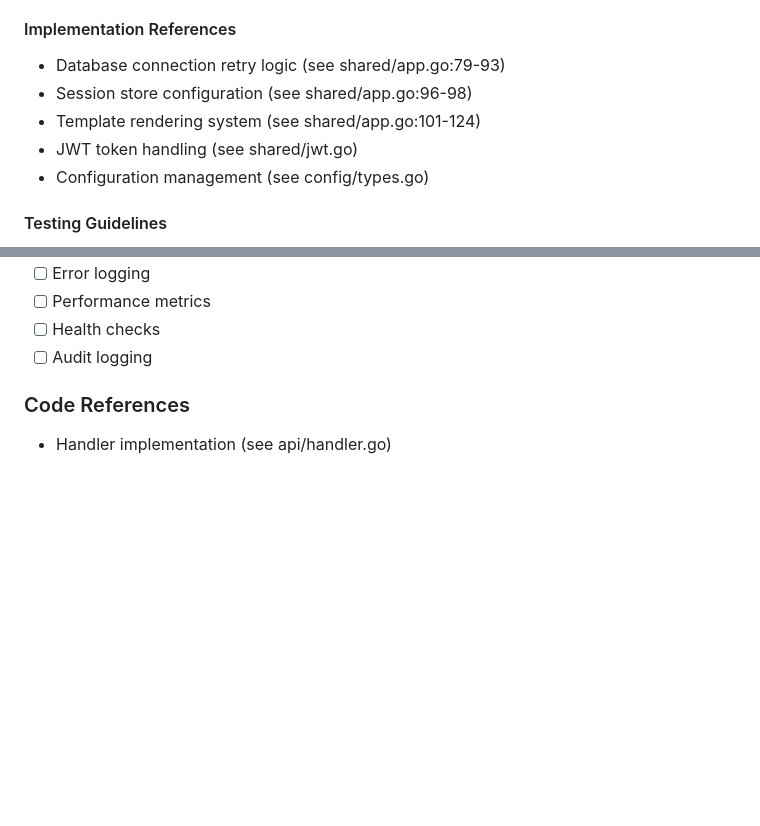
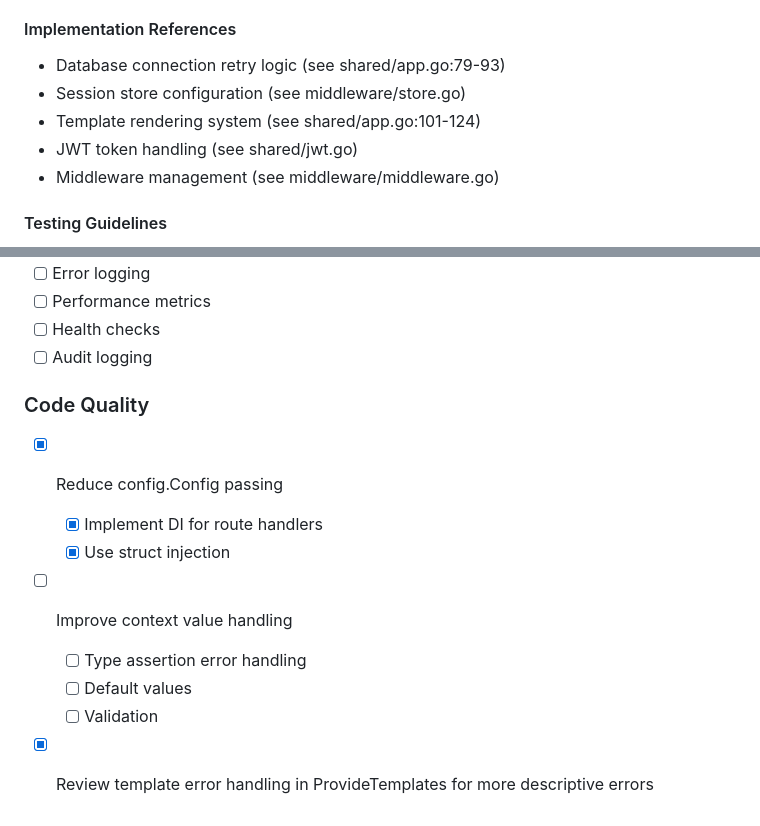
Before and after one commit to fullstackdev42/mp-emailer, a Markdown page: TODO.md, 2 parts joined by grey strips. Drawn GitHub-style; blank space fills up the shorter version.

```diff
--- a/TODO.md
+++ b/TODO.md
@@ -450,10 +471,10 @@ mp-emailer --config=/etc/mp-emailer/config.yaml
 
 #### Implementation References
 - Database connection retry logic (see shared/app.go:79-93)
-- Session store configuration (see shared/app.go:96-98)
+- Session store configuration (see middleware/store.go)
 - Template rendering system (see shared/app.go:101-124)
 - JWT token handling (see shared/jwt.go)
-- Configuration management (see config/types.go)
+- Middleware management (see middleware/middleware.go)
 
 #### Testing Guidelines
 - Use table-driven tests for configuration scenarios
@@ -529,5 +550,12 @@ mp-emailer --config=/etc/mp-emailer/config.yaml
 - [ ] Health checks
 - [ ] Audit logging
 
-### Code References
-- Handler implementation (see api/handler.go)
+### Code Quality
+- [x] Reduce config.Config passing
+  - [x] Implement DI for route handlers
+  - [x] Use struct injection
+- [ ] Improve context value handling
+  - [ ] Type assertion error handling
+  - [ ] Default values
+  - [ ] Validation
+- [x] Review template error handling in ProvideTemplates for more descriptive errors
```
Also changed, not shown: other parts of TODO.md (+32 -11 lines).
